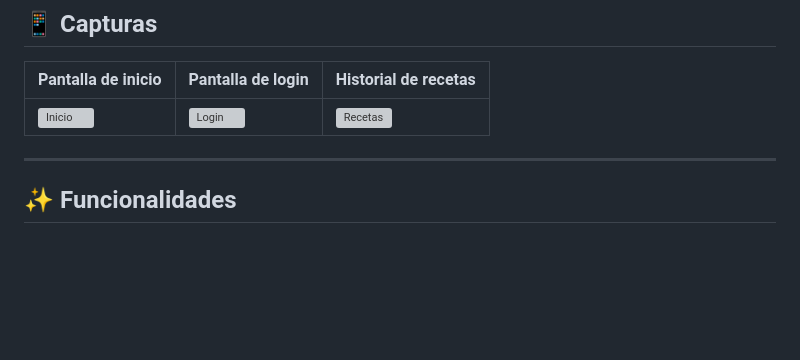
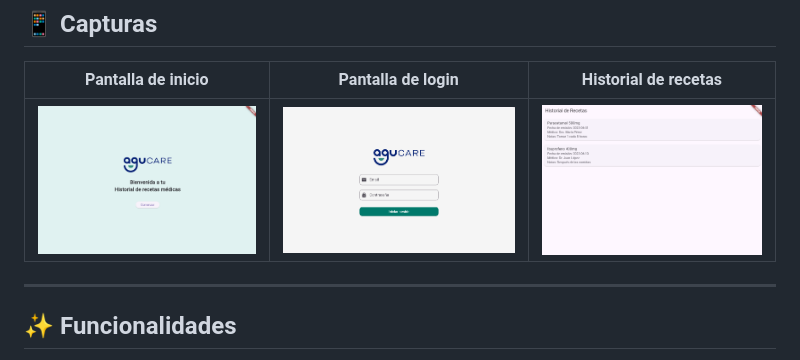
Before and after one commit to Magdasanhueza/historial_recetas, a Markdown page: README.md, the part around the change. Drawn GitHub-style; pictures changed too: assets/images/pantalla_inicio.png (added), assets/images/pantalla_login.png (added), assets/images/pantalla_receta.png (added); blank space fills up the shorter version; grey boxes are pictures that could not be loaded.

Commit message:
add images and style button login

```diff
--- a/README.md
+++ b/README.md
@@ -8,7 +8,7 @@ Aplicación Flutter que permite a los usuarios consultar de forma sencilla y rá
 
 | Pantalla de inicio | Pantalla de login | Historial de recetas |
 |--------------------|-------------------|-----------------------|
-| ![Inicio](assets/images/captura_inicio.png) | ![Login](assets/images/captura_login.png) | ![Recetas](assets/images/captura_recetas.png) |
+| ![Inicio](assets/images/pantalla_inicio.png) | ![Login](assets/images/pantalla_login.png) | ![Recetas](assets/images/pantalla_receta.png) |
 
 ---
 
```
Also changed, not shown: 1 other file.
